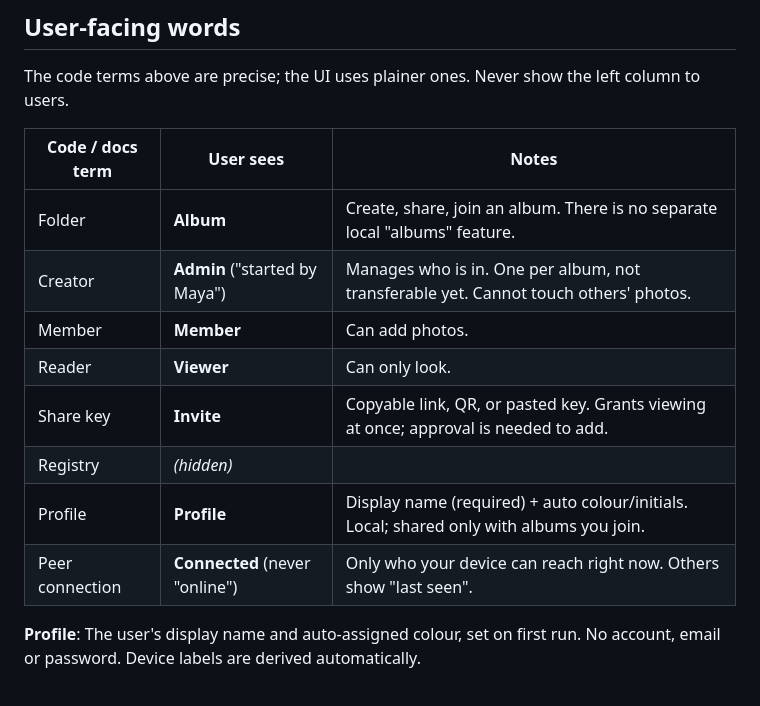
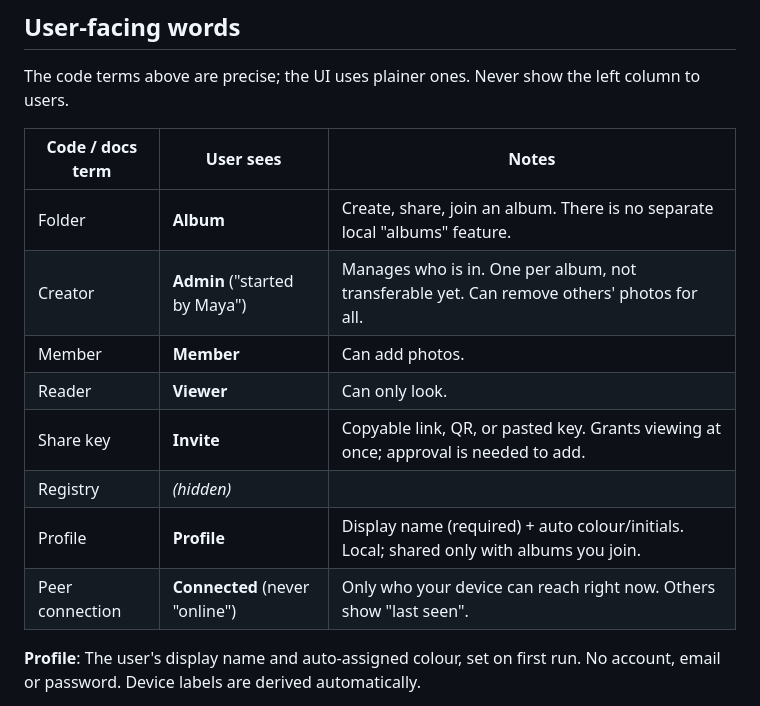
Before and after one commit to AndersCan/justus, a Markdown page: CONTEXT.md, the part around the change. Rendered like a GitHub page.

Commit message:
Add sharing flows design doc and fix the Admin row in CONTEXT

```diff
--- a/CONTEXT.md
+++ b/CONTEXT.md
@@ -72,16 +72,16 @@ _Avoid_: e2e encrypted (misleading), end-to-end encrypted
 
 The code terms above are precise; the UI uses plainer ones. Never show the left column to users.
 
-| Code / docs term | User sees                      | Notes                                                                                    |
-| ---------------- | ------------------------------ | ---------------------------------------------------------------------------------------- |
-| Folder           | **Album**                      | Create, share, join an album. There is no separate local "albums" feature.               |
-| Creator          | **Admin** ("started by Maya")  | Manages who is in. One per album, not transferable yet. Cannot touch others' photos.     |
-| Member           | **Member**                     | Can add photos.                                                                          |
-| Reader           | **Viewer**                     | Can only look.                                                                           |
-| Share key        | **Invite**                     | Copyable link, QR, or pasted key. Grants viewing at once; approval is needed to add.     |
-| Registry         | _(hidden)_                     |                                                                                          |
-| Profile          | **Profile**                    | Display name (required) + auto colour/initials. Local; shared only with albums you join. |
-| Peer connection  | **Connected** (never "online") | Only who your device can reach right now. Others show "last seen".                       |
+| Code / docs term | User sees                      | Notes                                                                                      |
+| ---------------- | ------------------------------ | ------------------------------------------------------------------------------------------ |
+| Folder           | **Album**                      | Create, share, join an album. There is no separate local "albums" feature.                 |
+| Creator          | **Admin** ("started by Maya")  | Manages who is in. One per album, not transferable yet. Can remove others' photos for all. |
+| Member           | **Member**                     | Can add photos.                                                                            |
+| Reader           | **Viewer**                     | Can only look.                                                                             |
+| Share key        | **Invite**                     | Copyable link, QR, or pasted key. Grants viewing at once; approval is needed to add.       |
+| Registry         | _(hidden)_                     |                                                                                            |
+| Profile          | **Profile**                    | Display name (required) + auto colour/initials. Local; shared only with albums you join.   |
+| Peer connection  | **Connected** (never "online") | Only who your device can reach right now. Others show "last seen".                         |
 
 **Profile**:
 The user's display name and auto-assigned colour, set on first run. No account, email or password. Device labels are derived automatically.
```
Also changed, not shown: docs/design/sharing-flows.md (added, +150 -0 lines).
